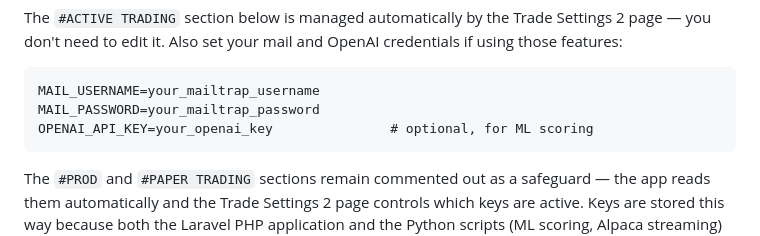
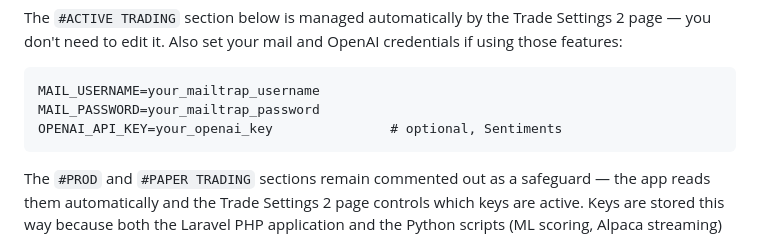
Before and after one commit to PaulNovack/tikrTracker, a Markdown page: INSTALLATION.md, the part around the change. GitHub-like rendering.

Commit message:
Update INSTALLATION.md
updated comment

````diff
--- a/INSTALLATION.md
+++ b/INSTALLATION.md
@@ -34,7 +34,7 @@ The `#ACTIVE TRADING` section below is managed automatically by the Trade Settin
 ```
 MAIL_USERNAME=your_mailtrap_username
 MAIL_PASSWORD=your_mailtrap_password
-OPENAI_API_KEY=your_openai_key               # optional, for ML scoring
+OPENAI_API_KEY=your_openai_key               # optional, Sentiments
 ```
 
 The `#PROD` and `#PAPER TRADING` sections remain commented out as a safeguard — the app reads them automatically and the Trade Settings 2 page controls which keys are active. Keys are stored this way because both the Laravel PHP application and the Python scripts (ML scoring, Alpaca streaming) read from `.env` and `.secret` files.
````
